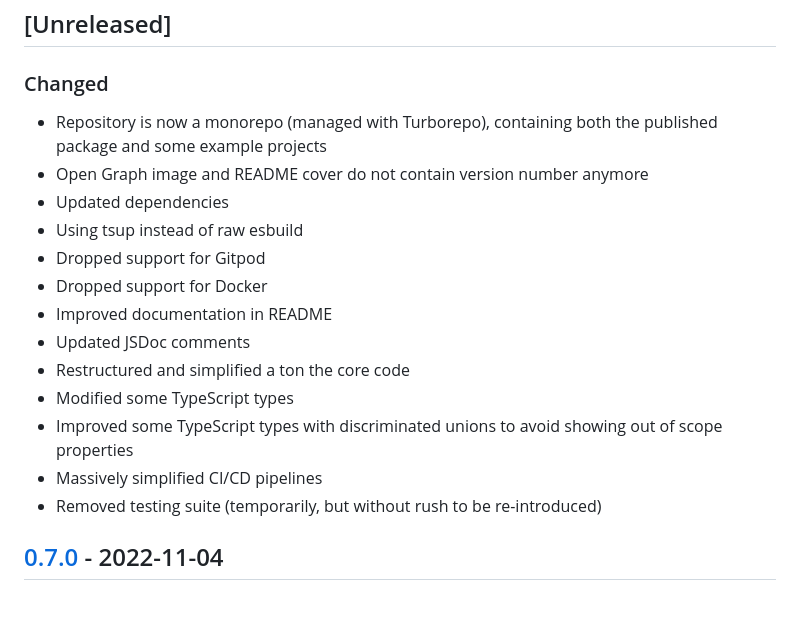
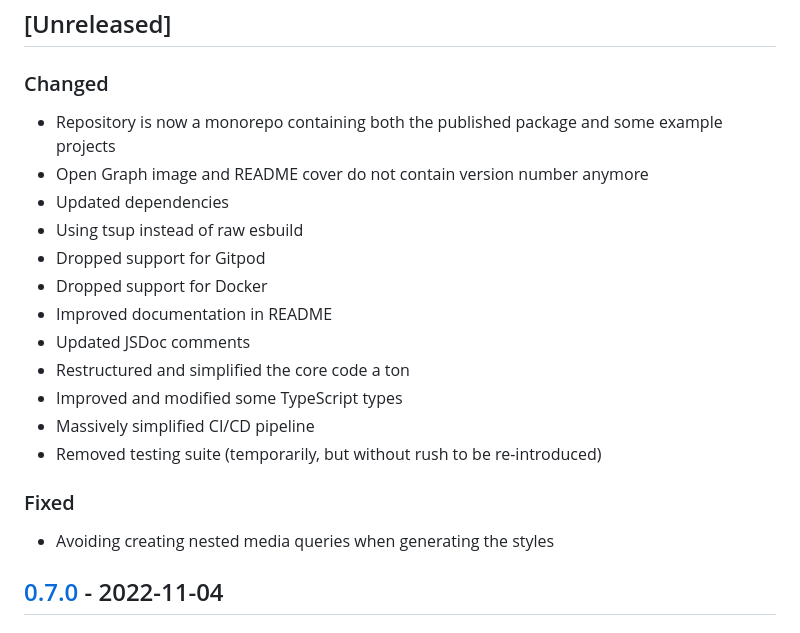
Before and after one commit to DaveKeehl/svelte-reveal, a Markdown page: packages/svelte-reveal/CHANGELOG.md, the part around the change. GitHub-like rendering.

Commit message:
Updated changelog

```diff
--- a/packages/svelte-reveal/CHANGELOG.md
+++ b/packages/svelte-reveal/CHANGELOG.md
@@ -9,7 +9,7 @@ and this project adheres to [Semantic Versioning](https://semver.org/spec/v2.0.0
 
 ### Changed
 
-- Repository is now a monorepo (managed with Turborepo), containing both the published package and some example projects
+- Repository is now a monorepo containing both the published package and some example projects
 - Open Graph image and README cover do not contain version number anymore
 - Updated dependencies
 - Using tsup instead of raw esbuild
@@ -17,11 +17,14 @@ and this project adheres to [Semantic Versioning](https://semver.org/spec/v2.0.0
 - Dropped support for Docker
 - Improved documentation in README
 - Updated JSDoc comments
-- Restructured and simplified a ton the core code
-- Modified some TypeScript types
-- Improved some TypeScript types with discriminated unions to avoid showing out of scope properties
-- Massively simplified CI/CD pipelines
+- Restructured and simplified the core code a ton
+- Improved and modified some TypeScript types
+- Massively simplified CI/CD pipeline
 - Removed testing suite (temporarily, but without rush to be re-introduced)
+
+### Fixed
+
+- Avoiding creating nested media queries when generating the styles
 
 ## [0.7.0] - 2022-11-04
 
```
